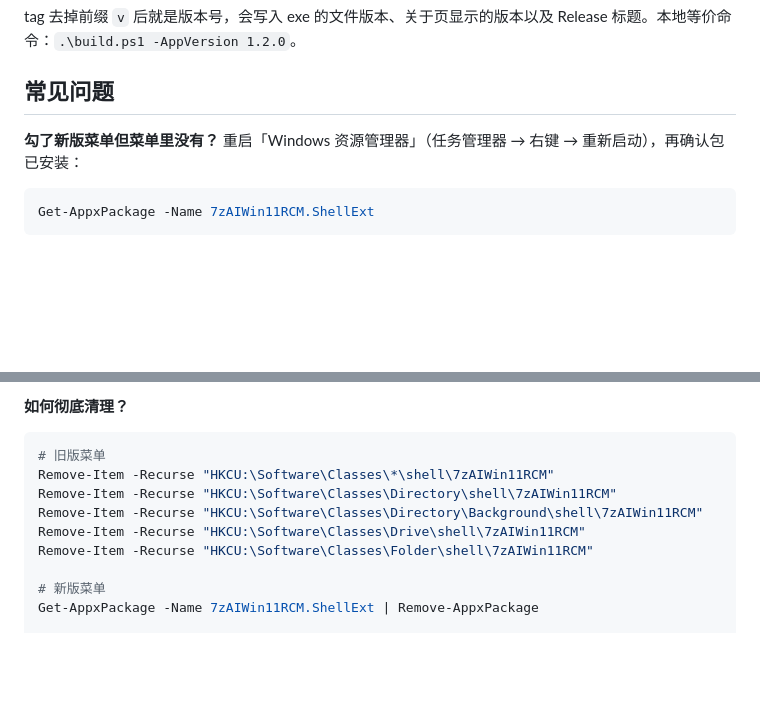
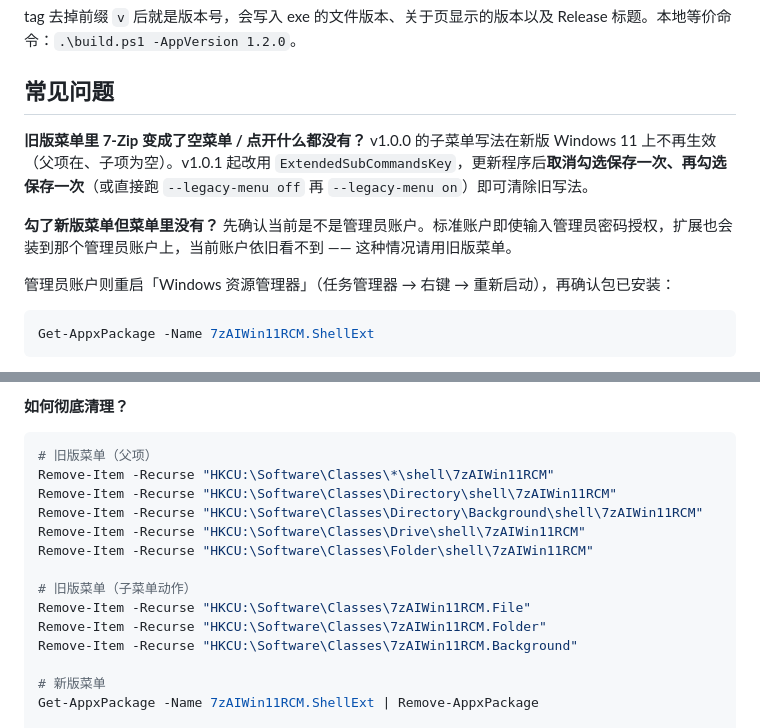
Before and after one commit to minecraftmc22/7zAIWin11RCM, a Markdown page: README.md, 2 parts joined by grey strips. Rendered like a GitHub page; blank space fills up the shorter version.

````diff
--- a/README.md
+++ b/README.md
@@ -184,8 +208,13 @@ tag 去掉前缀 `v` 后就是版本号，会写入 exe 的文件版本、关于
 
 ## 常见问题
 
+**旧版菜单里 7-Zip 变成了空菜单 / 点开什么都没有？**
+v1.0.0 的子菜单写法在新版 Windows 11 上不再生效（父项在、子项为空）。v1.0.1 起改用 `ExtendedSubCommandsKey`，更新程序后**取消勾选保存一次、再勾选保存一次**（或直接跑 `--legacy-menu off` 再 `--legacy-menu on`）即可清除旧写法。
+
 **勾了新版菜单但菜单里没有？**
-重启「Windows 资源管理器」（任务管理器 → 右键 → 重新启动），再确认包已安装：
+先确认当前是不是管理员账户。标准账户即使输入管理员密码授权，扩展也会装到那个管理员账户上，当前账户依旧看不到 —— 这种情况请用旧版菜单。
+
+管理员账户则重启「Windows 资源管理器」（任务管理器 → 右键 → 重新启动），再确认包已安装：
 
 ```powershell
 Get-AppxPackage -Name 7zAIWin11RCM.ShellExt
@@ -203,12 +232,17 @@ Get-AppxPackage -Name 7zAIWin11RCM.ShellExt
 **如何彻底清理？**
 
 ```powershell
-# 旧版菜单
+# 旧版菜单（父项）
 Remove-Item -Recurse "HKCU:\Software\Classes\*\shell\7zAIWin11RCM"
 Remove-Item -Recurse "HKCU:\Software\Classes\Directory\shell\7zAIWin11RCM"
 Remove-Item -Recurse "HKCU:\Software\Classes\Directory\Background\shell\7zAIWin11RCM"
 Remove-Item -Recurse "HKCU:\Software\Classes\Drive\shell\7zAIWin11RCM"
 Remove-Item -Recurse "HKCU:\Software\Classes\Folder\shell\7zAIWin11RCM"
+
+# 旧版菜单（子菜单动作）
+Remove-Item -Recurse "HKCU:\Software\Classes\7zAIWin11RCM.File"
+Remove-Item -Recurse "HKCU:\Software\Classes\7zAIWin11RCM.Folder"
+Remove-Item -Recurse "HKCU:\Software\Classes\7zAIWin11RCM.Background"
 
 # 新版菜单
 Get-AppxPackage -Name 7zAIWin11RCM.ShellExt | Remove-AppxPackage
````
Also changed, not shown: other parts of README.md (+24 -0 lines), docs/screenshot-settings.png, 5 other files.
